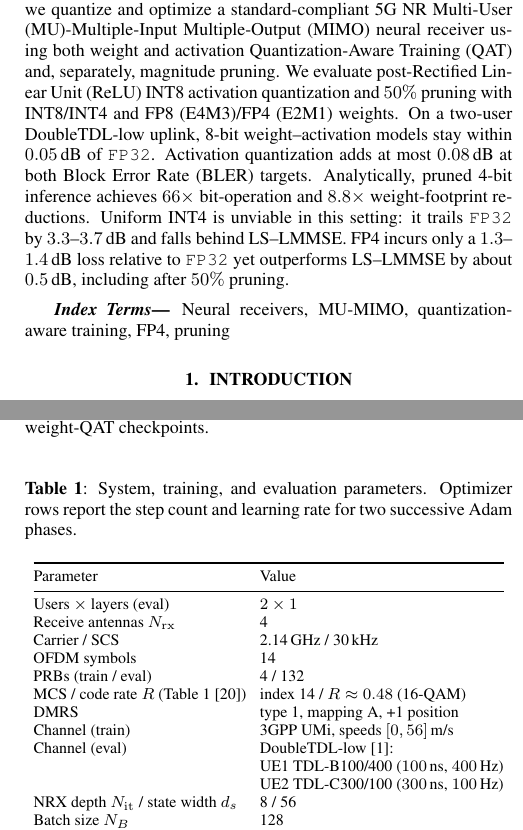
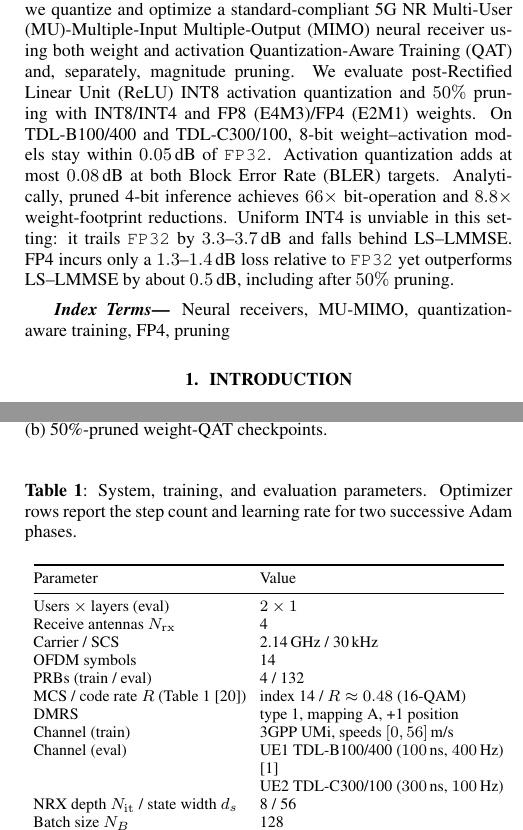
Before and after one commit to saiksaketh/fp_mu_nrx_paper, a LaTeX paper (main.tex, which reads campaign_su_mu_20260809-080711/tables/mu_tdllow/wo_vs_a8.tex, sections/00_Abstract.tex, sections/04_Experimental_Results.tex): two parts of the columns of pages 1 and 3 of 5, joined at a grey line, cut so that both start at the same text. Compiled offline with pdfLaTeX.

Commit message:
fix DoubleTDL-low to TDL

```diff
--- a/campaign_su_mu_20260809-080711/tables/mu_tdllow/wo_vs_a8.tex
+++ b/campaign_su_mu_20260809-080711/tables/mu_tdllow/wo_vs_a8.tex
@@ -1,6 +1,6 @@
 \begin{table}[t]
     \centering
-    \caption{Weight-only QAT vs.\ W+A8 on DoubleTDL-low, interpolated from
+    \caption{Weight-only QAT vs.\ W+A8 on TDL-B100/400 \& TDL-C300/100, interpolated from
     the same paired eval. W is the weight-QAT checkpoint; W+A8 is
     quantization-aware fine-tuning of that checkpoint with INT8 asymmetric
     post-\gls{ReLU} activations Table~\ref{tab:sim_params}.
--- a/sections/00_Abstract.tex
+++ b/sections/00_Abstract.tex
@@ -1,5 +1,5 @@
 \begin{abstract}
-Efficient neural-receiver deployment demands lower memory traffic and computation without sacrificing link performance. In this paper, we quantize and optimize a standard-compliant 5G~NR \gls{MU}-\gls{MIMO} neural receiver using both weight and activation \gls{QAT} and, separately, magnitude pruning. We evaluate post-\gls{ReLU} INT8 activation quantization and $50\%$ pruning with INT8/INT4 and FP8~(E4M3)/FP4~(E2M1) weights. On a two-user DoubleTDL-low uplink, 8-bit weight--activation models stay within $0.05$\,dB of \texttt{FP32}. Activation quantization adds at most $0.08$\,dB at both \gls{BLER} targets. Analytically, pruned 4-bit inference achieves $66\times$ bit-operation and $8.8\times$ weight-footprint reductions. Uniform INT4 is unviable in this setting: it trails \texttt{FP32} by $3.3$--$3.7$\,dB and falls behind LS--LMMSE. FP4 incurs only a $1.3$--$1.4$\,dB loss relative to \texttt{FP32} yet outperforms LS--LMMSE by about $0.5$\,dB, including after $50\%$ pruning.
+Efficient neural-receiver deployment demands lower memory traffic and computation without sacrificing link performance. In this paper, we quantize and optimize a standard-compliant 5G~NR \gls{MU}-\gls{MIMO} neural receiver using both weight and activation \gls{QAT} and, separately, magnitude pruning. We evaluate post-\gls{ReLU} INT8 activation quantization and $50\%$ pruning with INT8/INT4 and FP8~(E4M3)/FP4~(E2M1) weights. On TDL-B100/400 and TDL-C300/100, 8-bit weight--activation models stay within $0.05$\,dB of \texttt{FP32}. Activation quantization adds at most $0.08$\,dB at both \gls{BLER} targets. Analytically, pruned 4-bit inference achieves $66\times$ bit-operation and $8.8\times$ weight-footprint reductions. Uniform INT4 is unviable in this setting: it trails \texttt{FP32} by $3.3$--$3.7$\,dB and falls behind LS--LMMSE. FP4 incurs only a $1.3$--$1.4$\,dB loss relative to \texttt{FP32} yet outperforms LS--LMMSE by about $0.5$\,dB, including after $50\%$ pruning.
 \end{abstract}
 
 %
@@ -10,6 +10,6 @@ Neural receivers, MU-MIMO, quantization-aware training, FP4, pruning
 %
 \begin{comment}
     for IEEE submission portal :
-Deploying neural receivers requires reducing their memory traffic and arithmetic cost without compromising link performance. We investigate joint weight-activation Quantization-Aware Training (QAT) and magnitude pruning for a standard-compliant 5G NR Multi-User Multiple-Input Multiple-Output (MU-MIMO) neural receiver. The evaluated configurations use INT8, INT4, FP8 (E4M3), or FP4 (E2M1) weights, INT8 asymmetric post-ReLU activations, and optional 50% unstructured sparsity. On a dual-user DoubleTDL-low uplink, the 8-bit models remain within 0.05 dB of FP32 at 10% and 1% Block Error Rate (BLER); an analytic cost model yields up to 16× fewer bit-operations and 3.8×--7.1× real weight compression. At 4 bits, FP4 incurs an approximately 1.3 dB gap to FP32 and outperforms least-squares linear minimum mean-squared error (LS-LMMSE) at both BLER targets, before and after 50% pruning, whereas INT4 degrades sharply.
+Deploying neural receivers requires reducing their memory traffic and arithmetic cost without compromising link performance. We investigate joint weight-activation Quantization-Aware Training (QAT) and magnitude pruning for a standard-compliant 5G NR Multi-User Multiple-Input Multiple-Output (MU-MIMO) neural receiver. The evaluated configurations use INT8, INT4, FP8 (E4M3), or FP4 (E2M1) weights, INT8 asymmetric post-ReLU activations, and optional 50% unstructured sparsity. On TDL-B100/400 and TDL-C300/100, the 8-bit models remain within 0.05 dB of FP32 at 10% and 1% Block Error Rate (BLER); an analytic cost model yields up to 16× fewer bit-operations and 3.8×--7.1× real weight compression. At 4 bits, FP4 incurs an approximately 1.3 dB gap to FP32 and outperforms least-squares linear minimum mean-squared error (LS-LMMSE) at both BLER targets, before and after 50% pruning, whereas INT4 degrades sharply.
 \end{comment}
 %
--- a/sections/04_Experimental_Results.tex
+++ b/sections/04_Experimental_Results.tex
@@ -32,8 +32,7 @@ MCS / code rate $R$ (Table~1 \cite{3gpp38214})
   & index 14 / $R\approx0.48$ (16-QAM) \\
 DMRS & type~1, mapping~A, +1 position \\
 Channel (train) & 3GPP UMi, speeds $[0,56]$\,m/s \\
-Channel (eval) & DoubleTDL-low \cite{scamnrx}: \\
- & UE1 TDL-B100/400 ($100$\,ns, $400$\,Hz) \\
+Channel (eval) & UE1 TDL-B100/400 ($100$\,ns, $400$\,Hz) \cite{scamnrx} \\
  & UE2 TDL-C300/100 ($300$\,ns, $100$\,Hz) \\
 NRX depth $N_{\mathrm{it}}$ / state width $d_s$ & 8 / 56 \\
 Batch size $N_B$ & 128 \\
@@ -86,7 +85,7 @@ Prune recovery & $5{\times}10^{3}$ at $5{\times}10^{-5}$; then $10^{4}$ at $2{\t
         \caption{Weight QAT + 50\% pruning}
         \label{fig:bler_prune}
     \end{subfigure}
-    \caption{\gls{BLER} versus $E_b/N_0$ on DoubleTDL-low for
+    \caption{\gls{BLER} versus $E_b/N_0$ on TDL-B100/400 \& TDL-C300/100 for
     (a) W$b$A8 \gls{QAT}, where $b\in\{4,8\}$ denotes the weight bit
     width, and (b) 50\%-pruned weight-\gls{QAT} checkpoints.}
     \label{fig:BLER}
```
Also changed, not shown: sections/04_Experimental_Results.tex (6 more changed lines).
